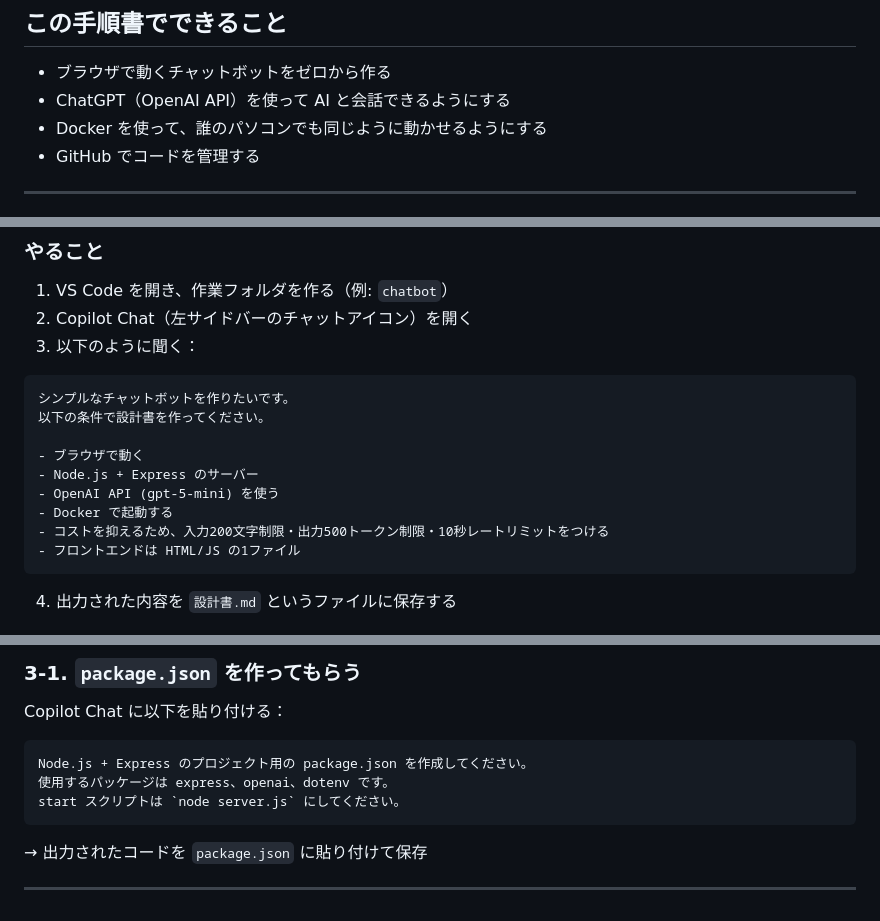
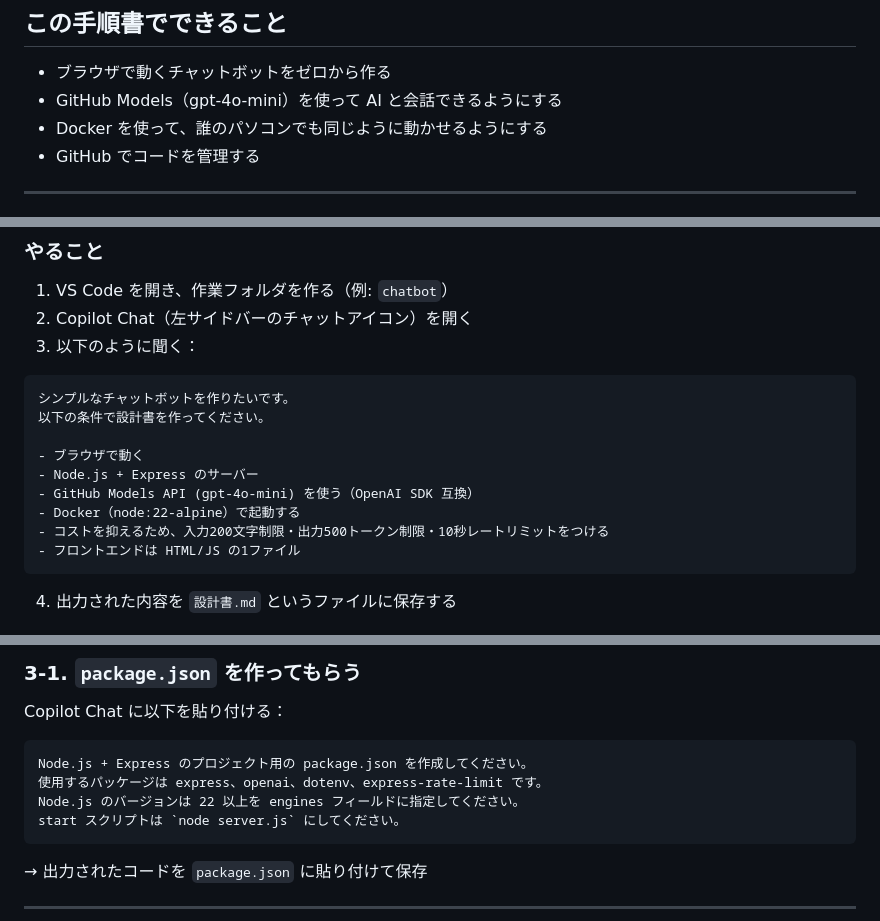
Before and after one commit to HokutoNishino/chtabot, a Markdown page: 手順書_AIツールを使ったチャットボットの作り方.md, 3 parts joined by grey strips. Drawn GitHub-style.

Commit message:
docs: 手順書の古い記述を最新化（Node v22・GitHub Models・express-rate-limit）

````diff
--- a/手順書_AIツールを使ったチャットボットの作り方.md
+++ b/手順書_AIツールを使ったチャットボットの作り方.md
@@ -8,7 +8,7 @@
 ## この手順書でできること
 
 - ブラウザで動くチャットボットをゼロから作る
-- ChatGPT（OpenAI API）を使って AI と会話できるようにする
+- GitHub Models（gpt-4o-mini）を使って AI と会話できるようにする
 - Docker を使って、誰のパソコンでも同じように動かせるようにする
 - GitHub でコードを管理する
 
@@ -76,8 +76,8 @@ STEP 5: GitHub にアップロードする
 
 - ブラウザで動く
 - Node.js + Express のサーバー
-- OpenAI API (gpt-5-mini) を使う
-- Docker で起動する
+- GitHub Models API (gpt-4o-mini) を使う（OpenAI SDK 互換）
+- Docker（node:22-alpine）で起動する
 - コストを抑えるため、入力200文字制限・出力500トークン制限・10秒レートリミットをつける
 - フロントエンドは HTML/JS の1ファイル
 ```
@@ -123,7 +123,8 @@ Copilot Chat に以下を貼り付ける：
 
 ```
 Node.js + Express のプロジェクト用の package.json を作成してください。
-使用するパッケージは express、openai、dotenv です。
+使用するパッケージは express、openai、dotenv、express-rate-limit です。
+Node.js のバージョンは 22 以上を engines フィールドに指定してください。
 start スクリプトは `node server.js` にしてください。
 ```
 
````
Also changed, not shown: other parts of 手順書_AIツールを使ったチャットボットの作り方.md (+1 -1 lines).
